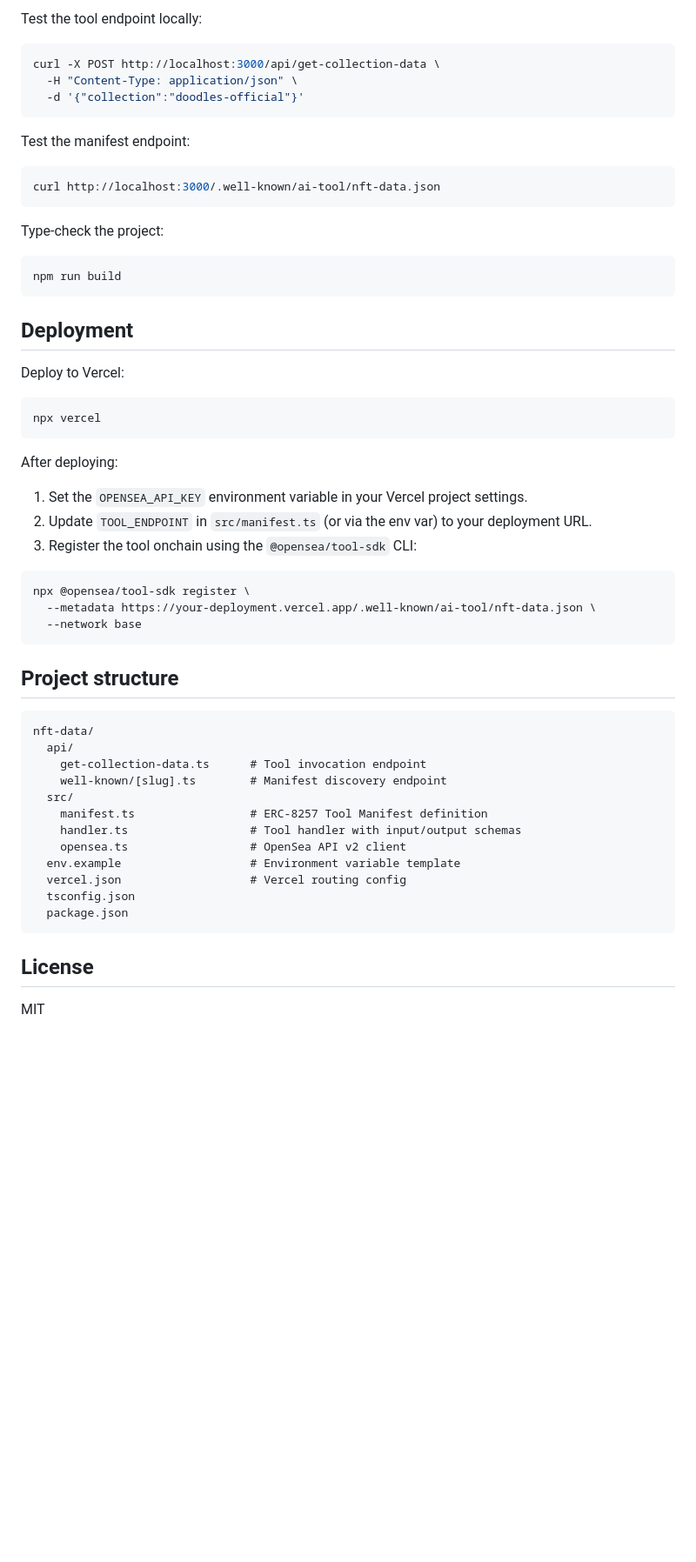
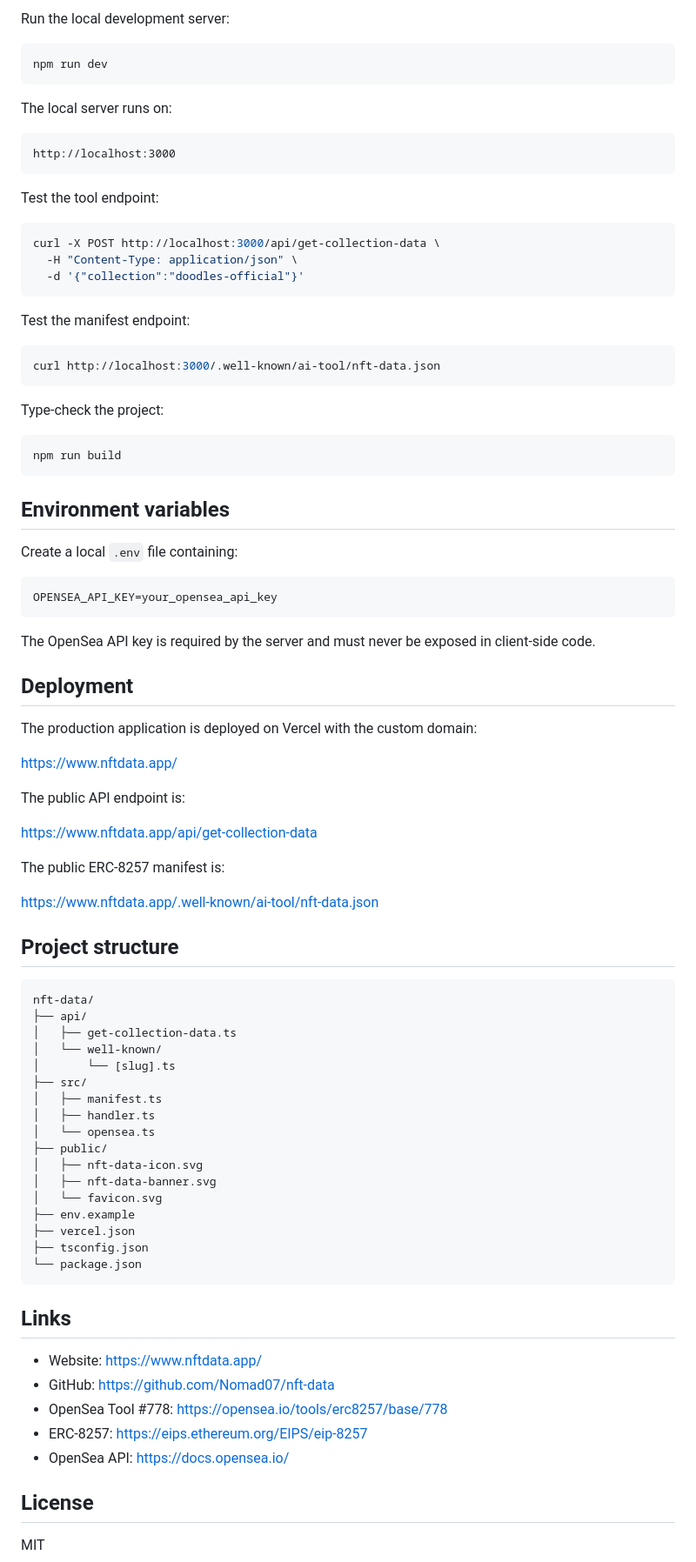
Before and after one commit to Nomad07/nft-data, a Markdown page: README.md, the part around one of its changes. Shown at 87% size. Rendered like a GitHub page; blank space fills up the shorter version.

Commit message:
Update README for production

````diff
--- a/README.md
+++ b/README.md
@@ -90,6 +151,18 @@ npm run dev        # starts Vercel dev server on http://localhost:3000
 ```
 
-Test the tool endpoint locally:
+Run the local development server:
+
+```bash
+npm run dev
+```
+
+The local server runs on:
+
+```text
+http://localhost:3000
+```
+
+Test the tool endpoint:
 
 ```bash
 curl -X POST http://localhost:3000/api/get-collection-data \
@@ -109,42 +182,59 @@ Type-check the project:
 npm run build
 ```
 
+## Environment variables
+
+Create a local `.env` file containing:
+
+```env
+OPENSEA_API_KEY=your_opensea_api_key
+```
+
+The OpenSea API key is required by the server and must never be exposed in client-side code.
+
 ## Deployment
 
-Deploy to Vercel:
+The production application is deployed on Vercel with the custom domain:
 
-```bash
-npx vercel
-```
+https://www.nftdata.app/
 
-After deploying:
+The public API endpoint is:
 
-1. Set the `OPENSEA_API_KEY` environment variable in your Vercel project settings.
-2. Update `TOOL_ENDPOINT` in `src/manifest.ts` (or via the env var) to your deployment URL.
-3. Register the tool onchain using the `@opensea/tool-sdk` CLI:
+https://www.nftdata.app/api/get-collection-data
 
-```bash
-npx @opensea/tool-sdk register \
-  --metadata https://your-deployment.vercel.app/.well-known/ai-tool/nft-data.json \
-  --network base
-```
+The public ERC-8257 manifest is:
+
+https://www.nftdata.app/.well-known/ai-tool/nft-data.json
 
 ## Project structure
 
+```text
+nft-data/
+├── api/
+│   ├── get-collection-data.ts
+│   └── well-known/
+│       └── [slug].ts
+├── src/
+│   ├── manifest.ts
+│   ├── handler.ts
+│   └── opensea.ts
+├── public/
+│   ├── nft-data-icon.svg
+│   ├── nft-data-banner.svg
+│   └── favicon.svg
+├── env.example
+├── vercel.json
+├── tsconfig.json
+└── package.json
 ```
-nft-data/
-  api/
-    get-collection-data.ts      # Tool invocation endpoint
-    well-known/[slug].ts        # Manifest discovery endpoint
-  src/
-    manifest.ts                 # ERC-8257 Tool Manifest definition
-    handler.ts                  # Tool handler with input/output schemas
-    opensea.ts                  # OpenSea API v2 client
-  env.example                   # Environment variable template
-  vercel.json                   # Vercel routing config
-  tsconfig.json
-  package.json
-```
+
+## Links
+
+* Website: https://www.nftdata.app/
+* GitHub: https://github.com/Nomad07/nft-data
+* OpenSea Tool #778: https://opensea.io/tools/erc8257/base/778
+* ERC-8257: https://eips.ethereum.org/EIPS/eip-8257
+* OpenSea API: https://docs.opensea.io/
 
 ## License
 
````
Also changed, not shown: other parts of README.md (+94 -33 lines).
